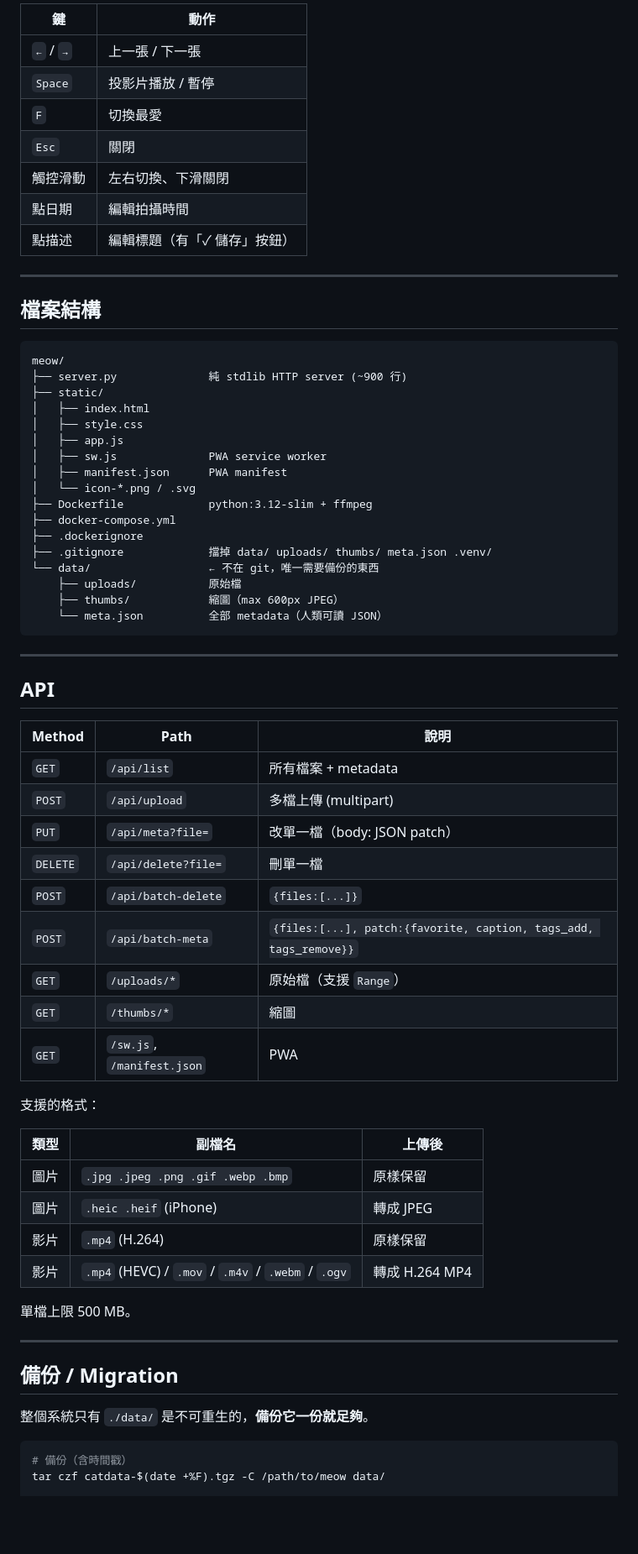
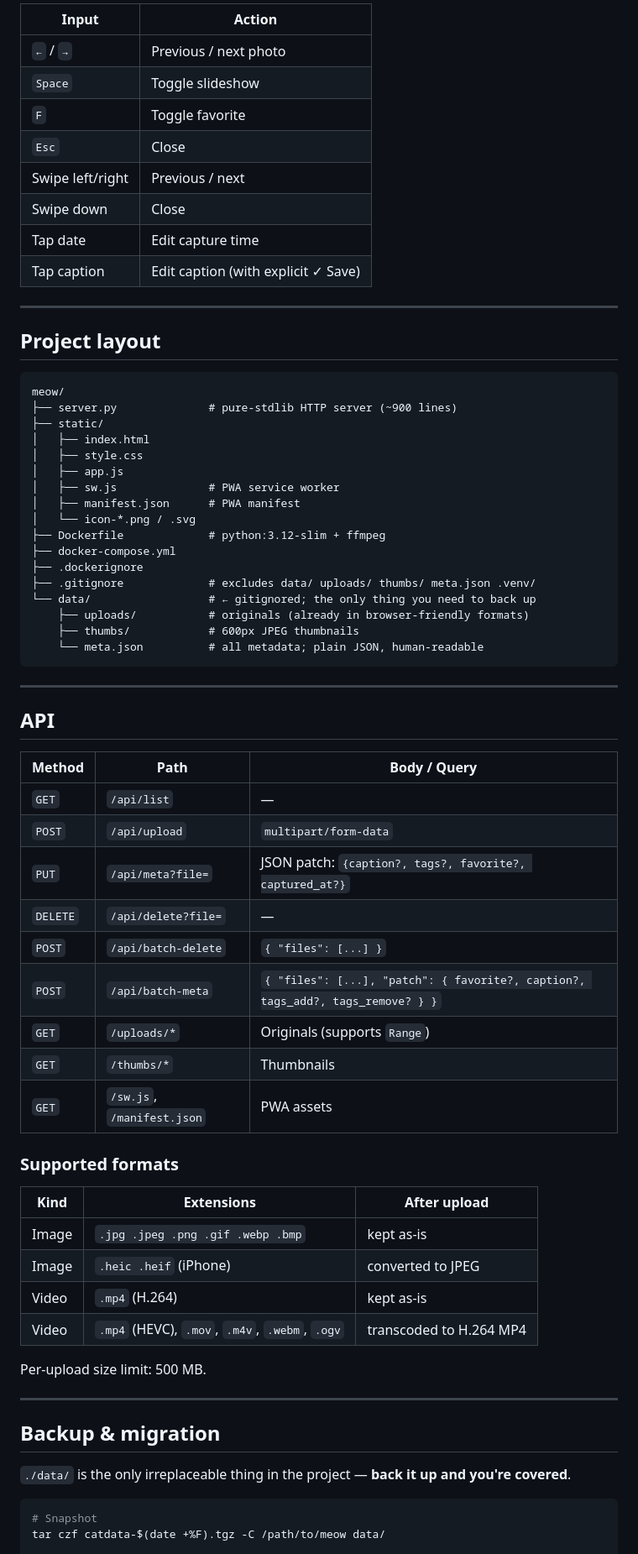
Before and after one commit to Benedict-CS/meow, a Markdown page: README.md, the part around one of its changes. Shown at 84% size. Rendered like a GitHub page; blank space fills up the shorter version.

Commit message:
Translate README to English

````diff
--- a/README.md
+++ b/README.md
@@ -66,72 +66,73 @@ python3 -m venv .venv
 
-| 鍵 | 動作 |
-|---|---|
-| `←` / `→` | 上一張 / 下一張 |
-| `Space` | 投影片播放 / 暫停 |
-| `F` | 切換最愛 |
-| `Esc` | 關閉 |
-| 觸控滑動 | 左右切換、下滑關閉 |
-| 點日期 | 編輯拍攝時間 |
-| 點描述 | 編輯標題（有「✓ 儲存」按鈕） |
+| Input            | Action                                |
+| ---------------- | ------------------------------------- |
+| `←` / `→`        | Previous / next photo                 |
+| `Space`          | Toggle slideshow                      |
+| `F`              | Toggle favorite                       |
+| `Esc`            | Close                                 |
+| Swipe left/right | Previous / next                       |
+| Swipe down       | Close                                 |
+| Tap date         | Edit capture time                     |
+| Tap caption      | Edit caption (with explicit ✓ Save)   |
 
 ---
 
-## 檔案結構
+## Project layout
 
 ```
 meow/
-├── server.py              純 stdlib HTTP server (~900 行)
+├── server.py              # pure-stdlib HTTP server (~900 lines)
 ├── static/
 │   ├── index.html
 │   ├── style.css
 │   ├── app.js
-│   ├── sw.js              PWA service worker
-│   ├── manifest.json      PWA manifest
+│   ├── sw.js              # PWA service worker
+│   ├── manifest.json      # PWA manifest
 │   └── icon-*.png / .svg
-├── Dockerfile             python:3.12-slim + ffmpeg
+├── Dockerfile             # python:3.12-slim + ffmpeg
 ├── docker-compose.yml
 ├── .dockerignore
-├── .gitignore             擋掉 data/ uploads/ thumbs/ meta.json .venv/
-└── data/                  ← 不在 git，唯一需要備份的東西
-    ├── uploads/           原始檔
-    ├── thumbs/            縮圖（max 600px JPEG）
-    └── meta.json          全部 metadata（人類可讀 JSON）
+├── .gitignore             # excludes data/ uploads/ thumbs/ meta.json .venv/
+└── data/                  # ← gitignored; the only thing you need to back up
+    ├── uploads/           # originals (already in browser-friendly formats)
+    ├── thumbs/            # 600px JPEG thumbnails
+    └── meta.json          # all metadata; plain JSON, human-readable
 ```
 
 ---
 
 ## API
 
-| Method | Path | 說明 |
-|---|---|---|
-| `GET`    | `/api/list`         | 所有檔案 + metadata |
-| `POST`   | `/api/upload`       | 多檔上傳 (multipart) |
-| `PUT`    | `/api/meta?file=`   | 改單一檔（body: JSON patch） |
-| `DELETE` | `/api/delete?file=` | 刪單一檔 |
-| `POST`   | `/api/batch-delete` | `{files:[...]}` |
-| `POST`   | `/api/batch-meta`   | `{files:[...], patch:{favorite, caption, tags_add, tags_remove}}` |
-| `GET`    | `/uploads/*`        | 原始檔（支援 `Range`） |
-| `GET`    | `/thumbs/*`         | 縮圖 |
-| `GET`    | `/sw.js`, `/manifest.json` | PWA |
+| Method   | Path                  | Body / Query                                                        |
+| -------- | --------------------- | ------------------------------------------------------------------- |
+| `GET`    | `/api/list`           | —                                                                   |
+| `POST`   | `/api/upload`         | `multipart/form-data`                                               |
+| `PUT`    | `/api/meta?file=`     | JSON patch: `{caption?, tags?, favorite?, captured_at?}`            |
+| `DELETE` | `/api/delete?file=`   | —                                                                   |
+| `POST`   | `/api/batch-delete`   | `{ "files": [...] }`                                                |
+| `POST`   | `/api/batch-meta`     | `{ "files": [...], "patch": { favorite?, caption?, tags_add?, tags_remove? } }` |
+| `GET`    | `/uploads/*`          | Originals (supports `Range`)                                        |
+| `GET`    | `/thumbs/*`           | Thumbnails                                                          |
+| `GET`    | `/sw.js`, `/manifest.json` | PWA assets                                                     |
 
-支援的格式：
+### Supported formats
 
-| 類型 | 副檔名 | 上傳後 |
-|---|---|---|
-| 圖片 | `.jpg .jpeg .png .gif .webp .bmp` | 原樣保留 |
-| 圖片 | `.heic .heif` (iPhone) | 轉成 JPEG |
-| 影片 | `.mp4` (H.264) | 原樣保留 |
-| 影片 | `.mp4` (HEVC) / `.mov` / `.m4v` / `.webm` / `.ogv` | 轉成 H.264 MP4 |
+| Kind  | Extensions                                    | After upload                |
+| ----- | --------------------------------------------- | --------------------------- |
+| Image | `.jpg .jpeg .png .gif .webp .bmp`             | kept as-is                  |
+| Image | `.heic .heif` (iPhone)                        | converted to JPEG           |
+| Video | `.mp4` (H.264)                                | kept as-is                  |
+| Video | `.mp4` (HEVC), `.mov`, `.m4v`, `.webm`, `.ogv` | transcoded to H.264 MP4    |
 
-單檔上限 500 MB。
+Per-upload size limit: 500 MB.
 
 ---
 
-## 備份 / Migration
+## Backup & migration
 
-整個系統只有 `./data/` 是不可重生的，**備份它一份就足夠**。
+`./data/` is the only irreplaceable thing in the project — **back it up and you're covered**.
 
 ```bash
-# 備份（含時間戳）
+# Snapshot
 tar czf catdata-$(date +%F).tgz -C /path/to/meow data/
 
````
Also changed, not shown: other parts of README.md (+39 -39 lines).
